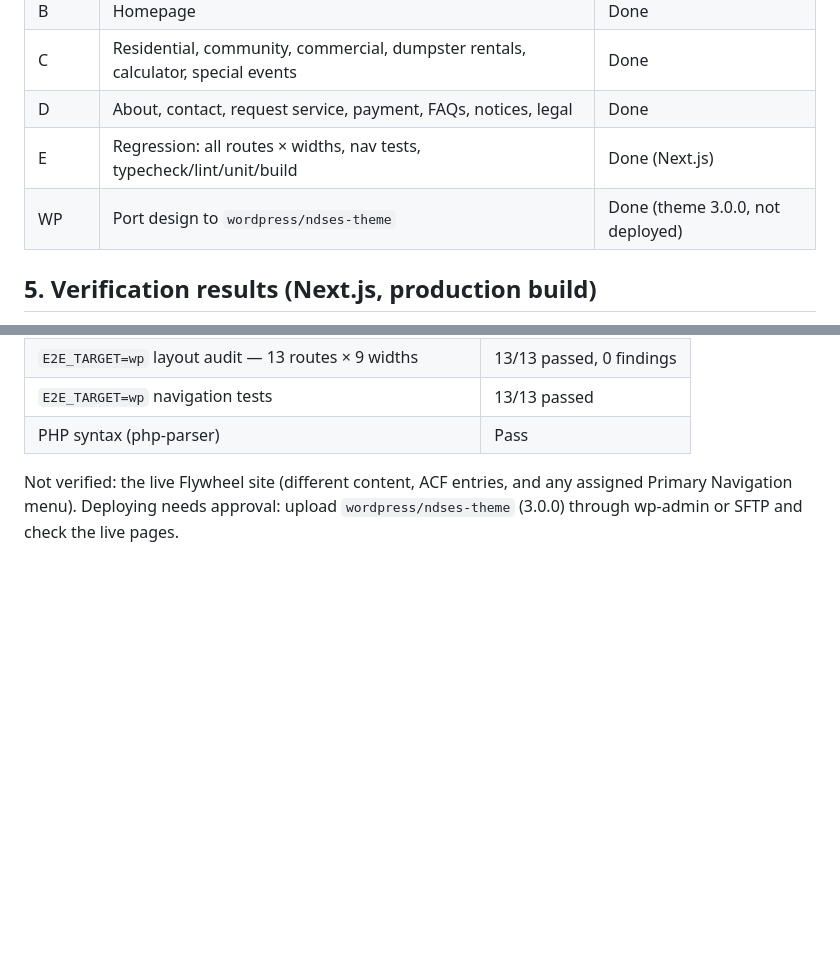
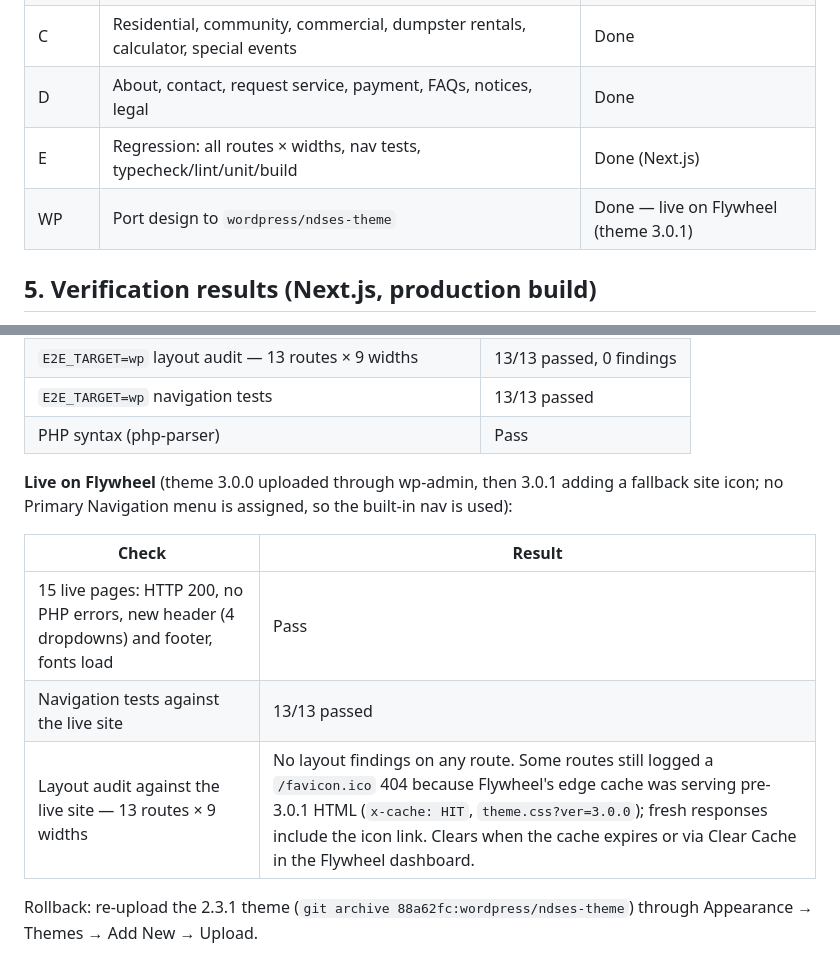
Before and after one commit to SeaForthStrategies/NDSES, a Markdown page: docs/ui-ux-remediation.md, 2 parts joined by grey strips. Drawn GitHub-style; blank space fills up the shorter version.

Commit message:
Record live WordPress deploy results
Co-Authored-By: Claude Opus 5.5 <noreply@anthropic.com>

```diff
--- a/docs/ui-ux-remediation.md
+++ b/docs/ui-ux-remediation.md
@@ -73,7 +73,7 @@ Baseline audit (`AUDIT_PHASE=before`): no horizontal overflow or clipped text at
 | C | Residential, community, commercial, dumpster rentals, calculator, special events | Done |
 | D | About, contact, request service, payment, FAQs, notices, legal | Done |
 | E | Regression: all routes × widths, nav tests, typecheck/lint/unit/build | Done (Next.js) |
-| WP | Port design to `wordpress/ndses-theme` | Done (theme 3.0.0, not deployed) |
+| WP | Port design to `wordpress/ndses-theme` | Done — live on Flywheel (theme 3.0.1) |
 
 ## 5. Verification results (Next.js, production build)
 
@@ -118,4 +118,12 @@ Same design system as the Next.js app, mapped onto the theme's own class names s
 | `E2E_TARGET=wp` navigation tests | 13/13 passed |
 | PHP syntax (php-parser) | Pass |
 
-Not verified: the live Flywheel site (different content, ACF entries, and any assigned Primary Navigation menu). Deploying needs approval: upload `wordpress/ndses-theme` (3.0.0) through wp-admin or SFTP and check the live pages.
+**Live on Flywheel** (theme 3.0.0 uploaded through wp-admin, then 3.0.1 adding a fallback site icon; no Primary Navigation menu is assigned, so the built-in nav is used):
+
+| Check | Result |
+| --- | --- |
+| 15 live pages: HTTP 200, no PHP errors, new header (4 dropdowns) and footer, fonts load | Pass |
+| Navigation tests against the live site | 13/13 passed |
+| Layout audit against the live site — 13 routes × 9 widths | No layout findings on any route. Some routes still logged a `/favicon.ico` 404 because Flywheel's edge cache was serving pre-3.0.1 HTML (`x-cache: HIT`, `theme.css?ver=3.0.0`); fresh responses include the icon link. Clears when the cache expires or via Clear Cache in the Flywheel dashboard. |
+
+Rollback: re-upload the 2.3.1 theme (`git archive 88a62fc:wordpress/ndses-theme`) through Appearance → Themes → Add New → Upload.
```
